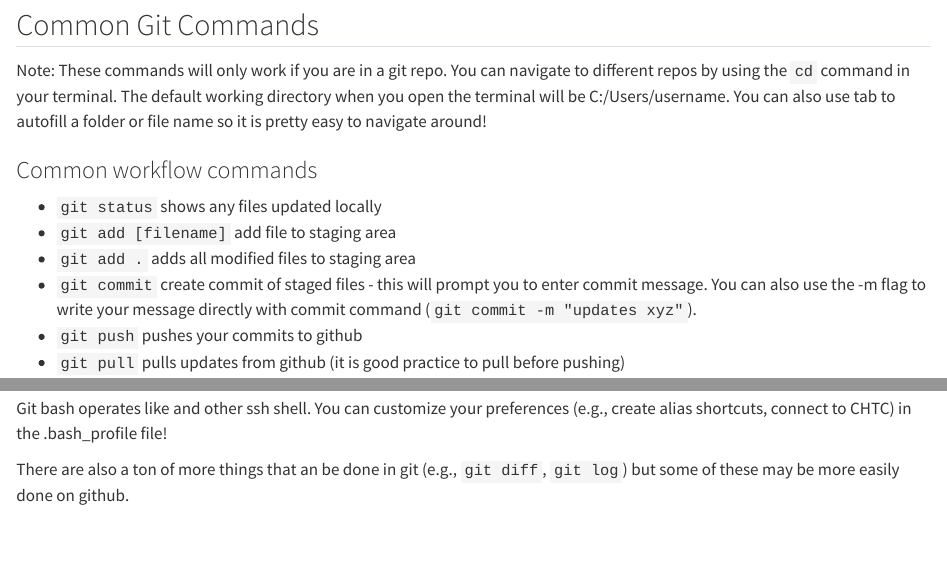
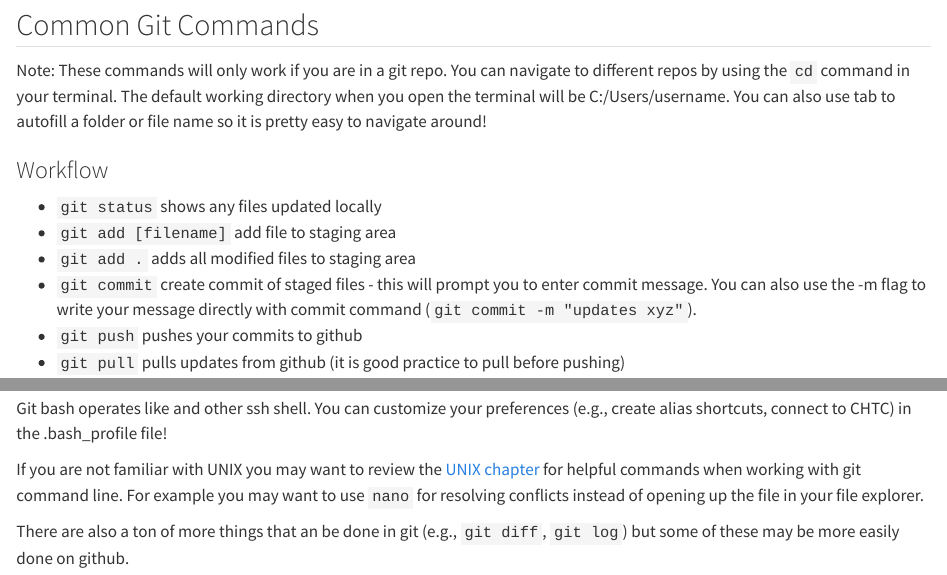
Before and after one commit to jjcurtin/docs_arc, a Quarto document (git.qmd): the page in a window 1100 px wide, from 240 px down, and a second part further down, joined at a grey line. Rendered offline with R 4.5, knitr and Pandoc in place of Quarto, with nearby package versions.

Commit message:
updates git chapter

```diff
--- a/git.qmd
+++ b/git.qmd
@@ -12,7 +12,7 @@ Below is a list of common Git commands for reference.
 
 Note: These commands will only work if you are in a git repo. You can navigate to different repos by using the `cd` command in your terminal. The default working directory when you open the terminal will be C:/Users/username. You can also use tab to autofill a folder or file name so it is pretty easy to navigate around!
 
-### Common workflow commands
+### Workflow
 
 - `git status` shows any files updated locally
 - `git add [filename]` add file to staging area
@@ -39,4 +39,7 @@ Note: with the git bash terminal you shouldn't have to re-enter your github user
 Git bash operates like and other ssh shell. You can customize your preferences (e.g., create alias shortcuts, connect to CHTC) in the .bash_profile file!
 
 
+If you are not familiar with UNIX you may want to review the [UNIX chapter](https://jjcurtin.github.io/docs_arc/chtc.html#common-unix-generic-commands) for helpful commands when working with git command line. For example you may want to use `nano` for resolving conflicts instead of opening up the file in your file explorer.
+
+
 There are also a ton of more things that an be done in git (e.g., `git diff`, `git log`) but some of these may be more easily done on github.
```
Also changed, not shown: docs/search.json, 2 other files.
